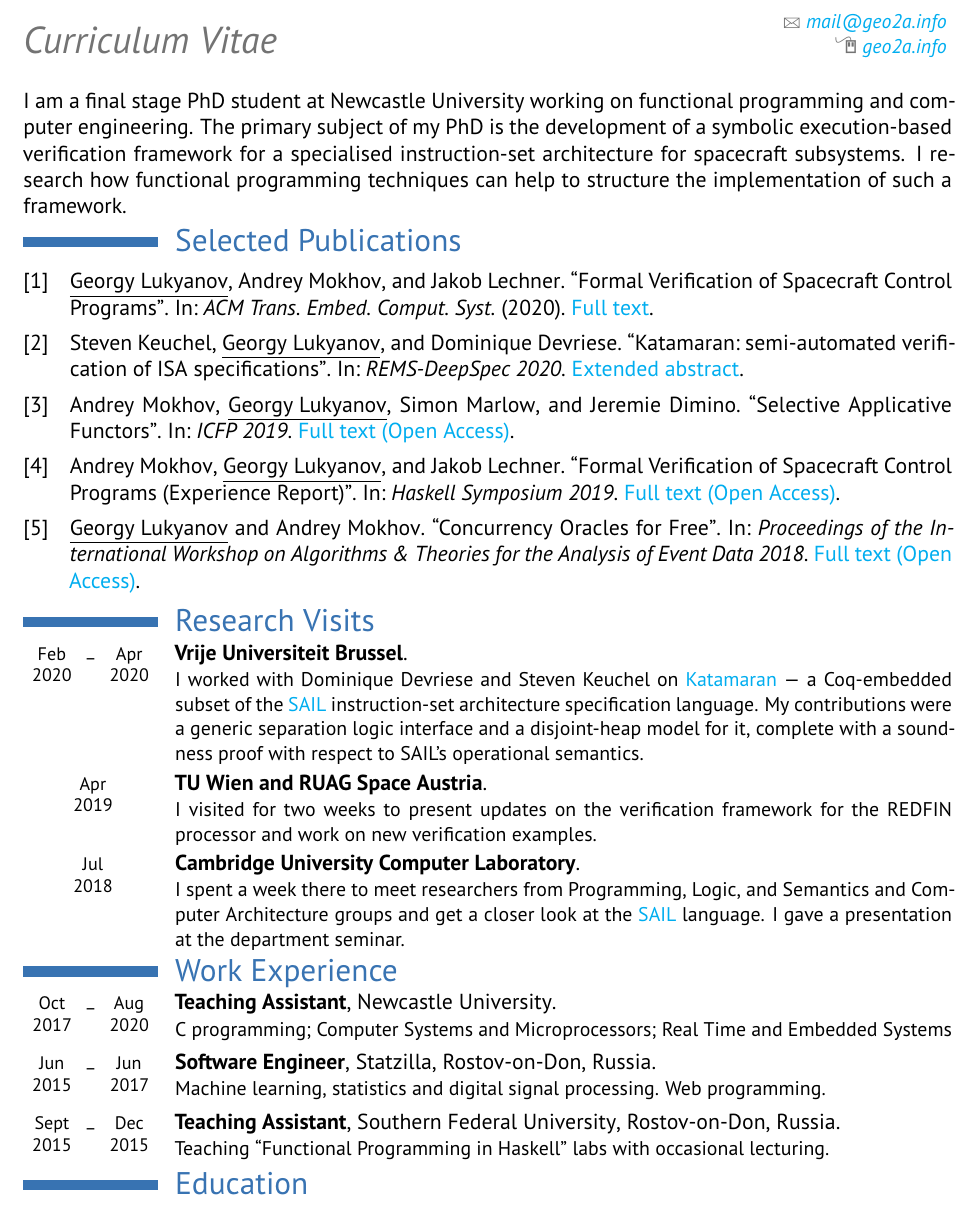
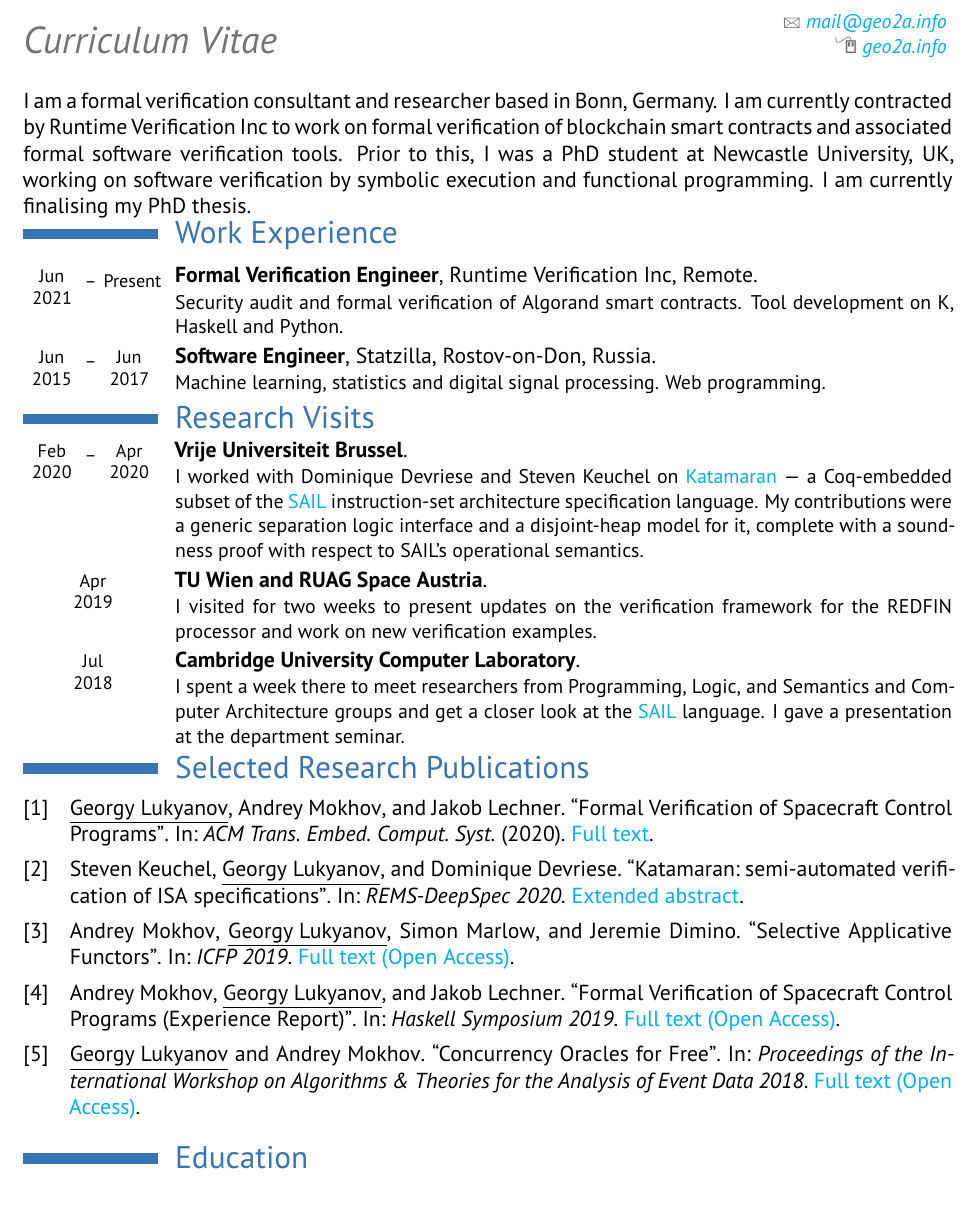
Before and after one commit to geo2a/cv, a LaTeX CV (cv.tex): part of the page, cut so that both start at the same text. Compiled offline with XeLaTeX.

Commit message:
Update CV

```diff
--- a/cv.tex
+++ b/cv.tex
@@ -46,6 +46,12 @@
     \makebox[5mm]{\raisebox{-0.5ex}{{--}}}%
     \parbox[t]{10mm}{\centering{\shortmonthname[#3]\par%
         {#4}}}
+}}
+\def\cvdatespresent[#1.#2]{\makebox[25mm]{\footnotesize%
+    \parbox[t]{10mm}{\centering{\shortmonthname[#1]\par%
+        {#2}}}%
+    \makebox[5mm]{\raisebox{-0.5ex}{{--}}}%
+    \parbox[t]{10mm}{\raisebox{-0.5ex}{{\centering{Present}}}}
 }}
 
 \usepackage [maxbibnames=10, sorting=none, style = numeric] {biblatex}
@@ -101,24 +104,33 @@
 
 \vspace{-10mm}
 
-I am a final stage PhD student at Newcastle University working on functional programming and computer engineering. The primary subject of my PhD is the development of a symbolic execution-based verification framework for a specialised instruction-set architecture for spacecraft subsystems. I research how functional programming techniques can help to structure the implementation of such a framework.
+I am a formal verification consultant and researcher based in Bonn, Germany. I am currently contracted by Runtime Verification Inc to work on formal verification of blockchain smart contracts and associated formal software verification tools. Prior to this, I was a PhD student at Newcastle University, UK, working on software verification by symbolic execution and functional programming. I am currently finalising my PhD thesis.
 
-\setlength\parindent{0pt}
-%----------------------------------------------------------------------------------------
-% ACADEMIC PUBLICATIONS SECTION
-%----------------------------------------------------------------------------------------
+%-------------------------------------------------------------------------------%	WORK EXPERIENCE SECTION
+%-------------------------------------------------------------------------------
+\vspace{-5mm}
+\section{Work Experience}
 
-\vspace{-3mm}
-\section{Selected Publications}
+\cventry{\cvdatespresent[06.2021]}{Formal Verification Engineer}{\textsc{Runtime Verification Inc}}{Remote}{}{Security audit and formal verification of Algorand smart contracts. Tool development on K, Haskell and Python.
+}
 
-\nocite{*}
-\printbibliography
+% \vspace{-2mm}
+% \cventry{\cvdates[10.2017-08.2020]}{Teaching Assistant}{\textsc{Newcastle University}}{}{}{
+% C programming; Computer Systems and Microprocessors; Real Time and Embedded Systems
+% }
 
-%----------------------------------------------------------------------------------------
-%	WORK EXPERIENCE SECTION
-%----------------------------------------------------------------------------------------
+\cventry{\cvdates[06.2015-06.2017]}{Software Engineer}{\textsc{Statzilla}}{Rostov-on-Don, Russia}{}{
+Machine learning, statistics and digital signal processing. Web programming.
+}
+%----------------------------------------------
+% \cventry{\cvdates[09.2015-12.2015]}{Teaching Assistant}{\textsc{Southern Federal University}}{Rostov-on-Don, Russia}{}{
+% Teaching ``Functional Programming in Haskell'' labs with occasional lecturing.
+% }
 
-\vspace{-7mm}
+%-------------------------------------------------------------------------------%	RESEARCH VISITS SECTION
+%-------------------------------------------------------------------------------
+
+\vspace{-5mm}
 \section{Research Visits}
 
 \vspace{-2mm}
@@ -129,24 +141,18 @@ I am a final stage PhD student at Newcastle University working on functional pro
 \cventry{\cvdate[07.2018]}{Cambridge University Computer Laboratory}{}{}{}{I spent a week there to meet researchers from Programming, Logic, and Semantics and Computer Architecture groups and get a closer look at the \href{https://www.cl.cam.ac.uk/~pes20/sail}{SAIL} language. I gave a presentation at the department seminar.
 }
 
+\setlength\parindent{0pt}
+%-------------------------------------------------------------------------------% ACADEMIC PUBLICATIONS SECTION
+%-------------------------------------------------------------------------------
 \vspace{-5mm}
-\section{Work Experience}
+\section{Selected Research Publications}
 
-\vspace{-2mm}
-\cventry{\cvdates[10.2017-08.2020]}{Teaching Assistant}{\textsc{Newcastle University}}{}{}{
-C programming; Computer Systems and Microprocessors; Real Time and Embedded Systems
-}
+\nocite{*}
+\printbibliography
 
-\cventry{\cvdates[06.2015-06.2017]}{Software Engineer}{\textsc{Statzilla}}{Rostov-on-Don, Russia}{}{
-Machine learning, statistics and digital signal processing. Web programming.
-}
-%----------------------------------------------
-\cventry{\cvdates[09.2015-12.2015]}{Teaching Assistant}{\textsc{Southern Federal University}}{Rostov-on-Don, Russia}{}{
-Teaching ``Functional Programming in Haskell'' labs with occasional lecturing.
-}
-%----------------------------------------------------------------------------------------
-%   EDUCATION SECTION
-%----------------------------------------------------------------------------------------
+%-------------------------------------------------------------------------------%   EDUCATION SECTION
+%-------------------------------------------------------------------------------
+
 \vspace{-5mm}
 \section{Education}
 
```
Also changed, not shown: cv.tex (15 more changed lines).
